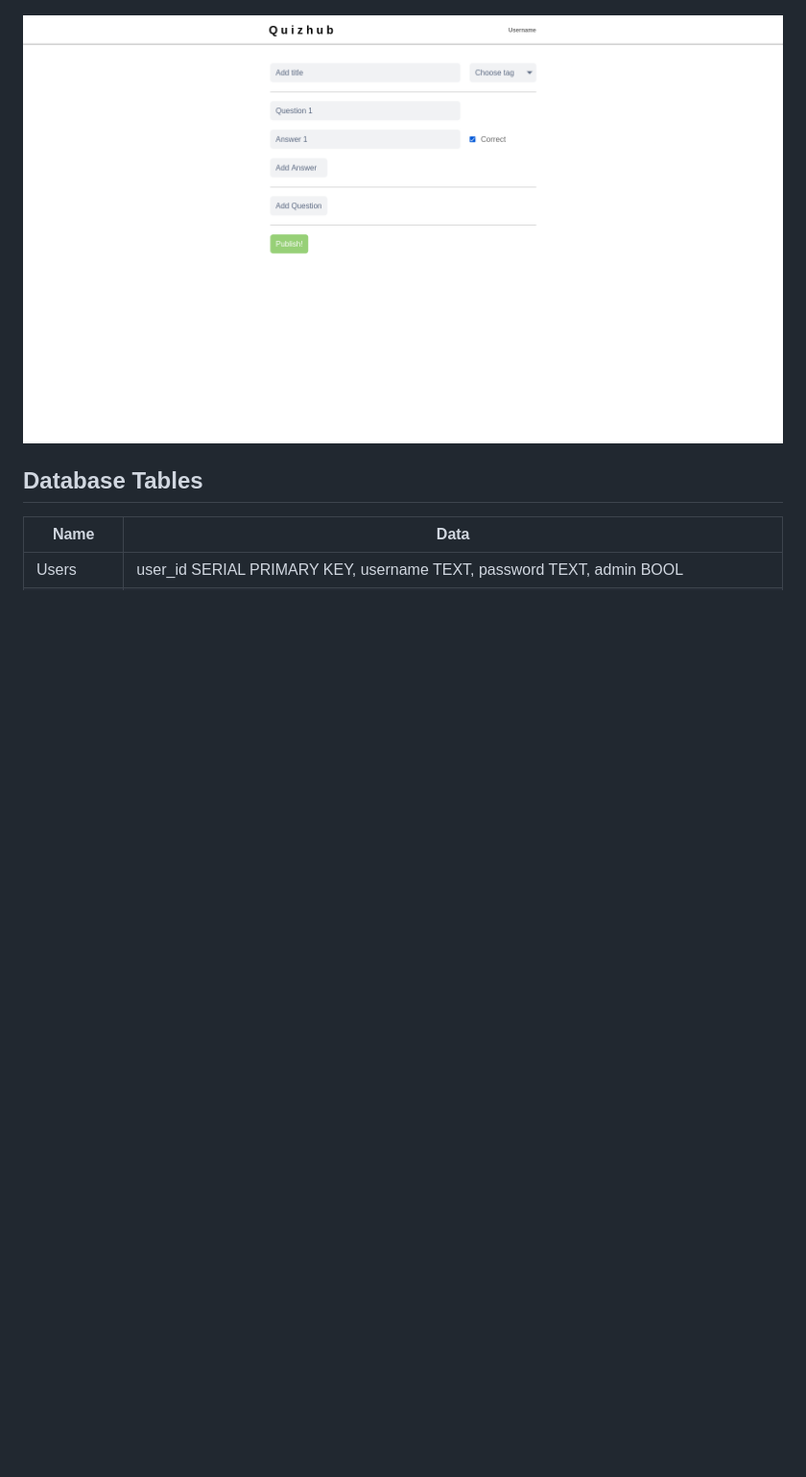
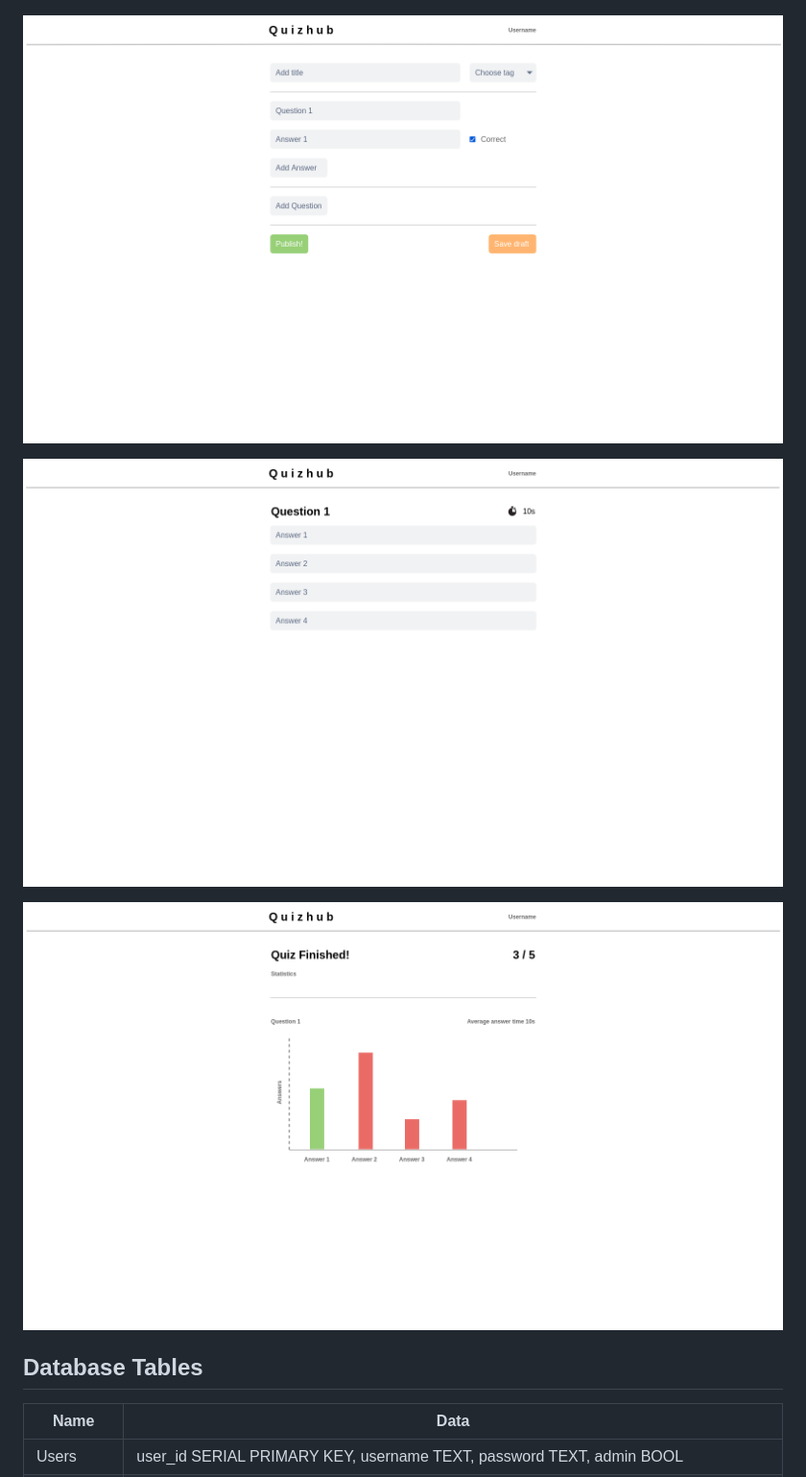
Before and after one commit to jpasikainen/tsoha-quizhub, a Markdown page: README.md, the part around the change. Shown: that part at 96% size. GitHub-like rendering; pictures changed too: documentation/images/create-quiz.png, documentation/images/quiz-stats.png (added), documentation/images/take-quiz.png (added); blank space fills up the shorter version.

Commit message:
Added designs

```diff
--- a/README.md
+++ b/README.md
@@ -52,6 +52,10 @@ Database project built with Flask and PostgreSQL for hy-tsoha.
 
 ![](documentation/images/create-quiz.png)
 
+![](documentation/images/take-quiz.png)
+
+![](documentation/images/quiz-stats.png)
+
 ## Database Tables
 | Name | Data |
 | - | - |
```
